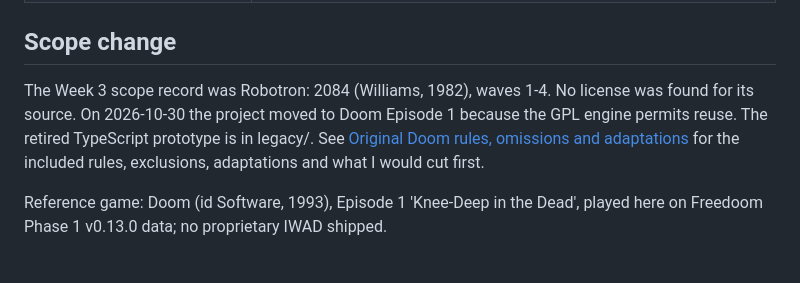
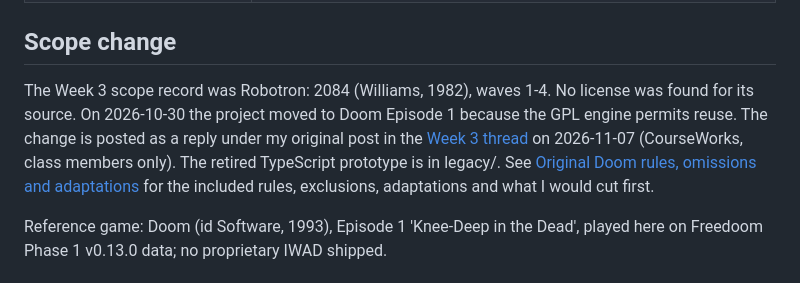
Before and after one commit to NICOH-YAY/tremor, a Markdown page: README.md, the part around the change. GitHub-like rendering.

Commit message:
README: link the Week 3 scope-change post
Co-authored-by: Codex <noreply@openai.com>
Co-Authored-By: Claude Opus 5.5 <noreply@anthropic.com>

```diff
--- a/README.md
+++ b/README.md
@@ -44,7 +44,7 @@ The open course PR uses branch `nicoh-yay/tremor-midterm` in the course reposito
 
 ## Scope change
 
-The Week 3 scope record was Robotron: 2084 (Williams, 1982), waves 1-4. No license was found for its source. On 2026-10-30 the project moved to Doom Episode 1 because the GPL engine permits reuse. The retired TypeScript prototype is in legacy/. See [Original Doom rules, omissions and adaptations](#original-doom-rules-omissions-and-adaptations) for the included rules, exclusions, adaptations and what I would cut first.
+The Week 3 scope record was Robotron: 2084 (Williams, 1982), waves 1-4. No license was found for its source. On 2026-10-30 the project moved to Doom Episode 1 because the GPL engine permits reuse. The change is posted as a reply under my original post in the [Week 3 thread](https://courseworks2.columbia.edu/courses/258228/discussion_topics/1669984?entry_id=5282461) on 2026-11-07 (CourseWorks, class members only). The retired TypeScript prototype is in legacy/. See [Original Doom rules, omissions and adaptations](#original-doom-rules-omissions-and-adaptations) for the included rules, exclusions, adaptations and what I would cut first.
 
 Reference game: Doom (id Software, 1993), Episode 1 'Knee-Deep in the Dead', played here on Freedoom Phase 1 v0.13.0 data; no proprietary IWAD shipped.
 
```
Also changed, not shown: docs/RUBRIC-CHECKLIST.md (+1 -1 lines).
